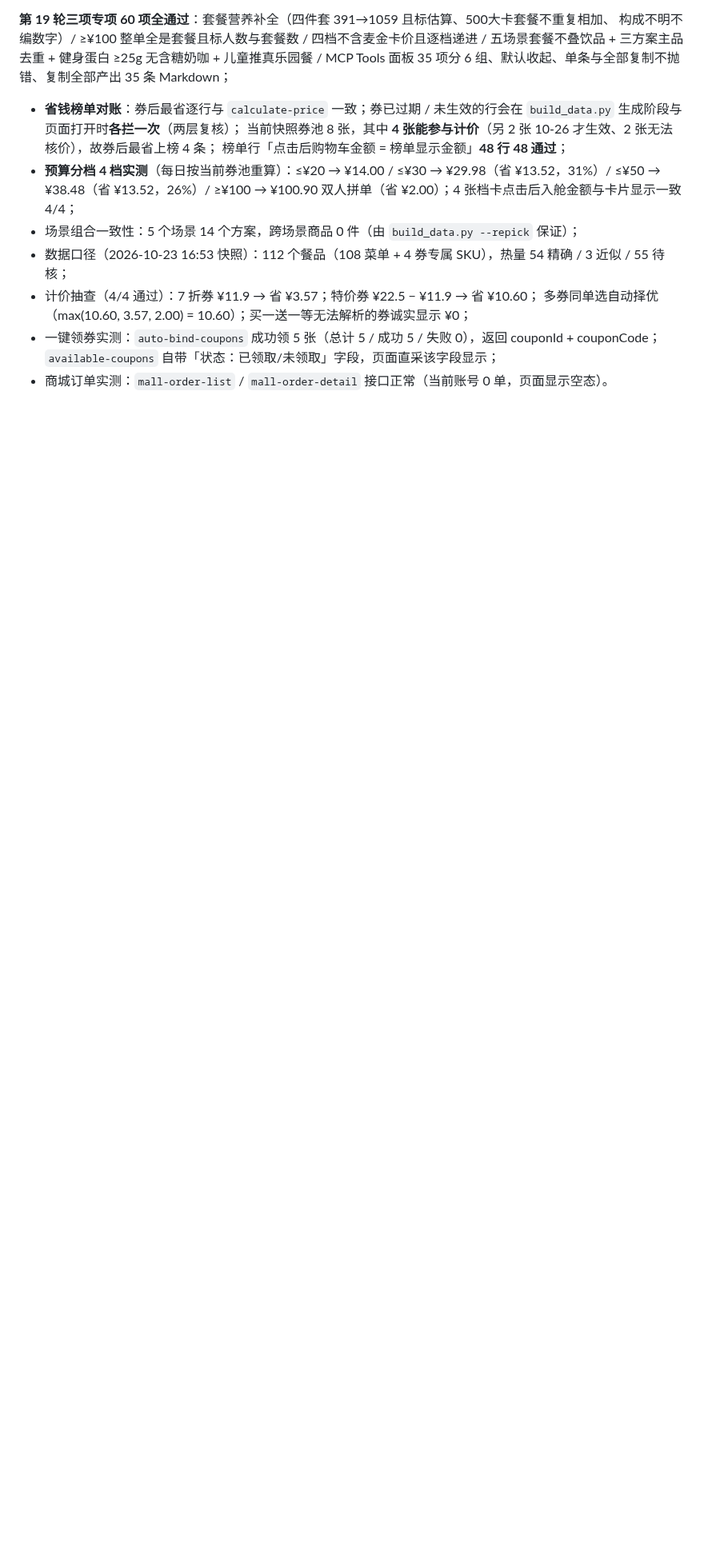
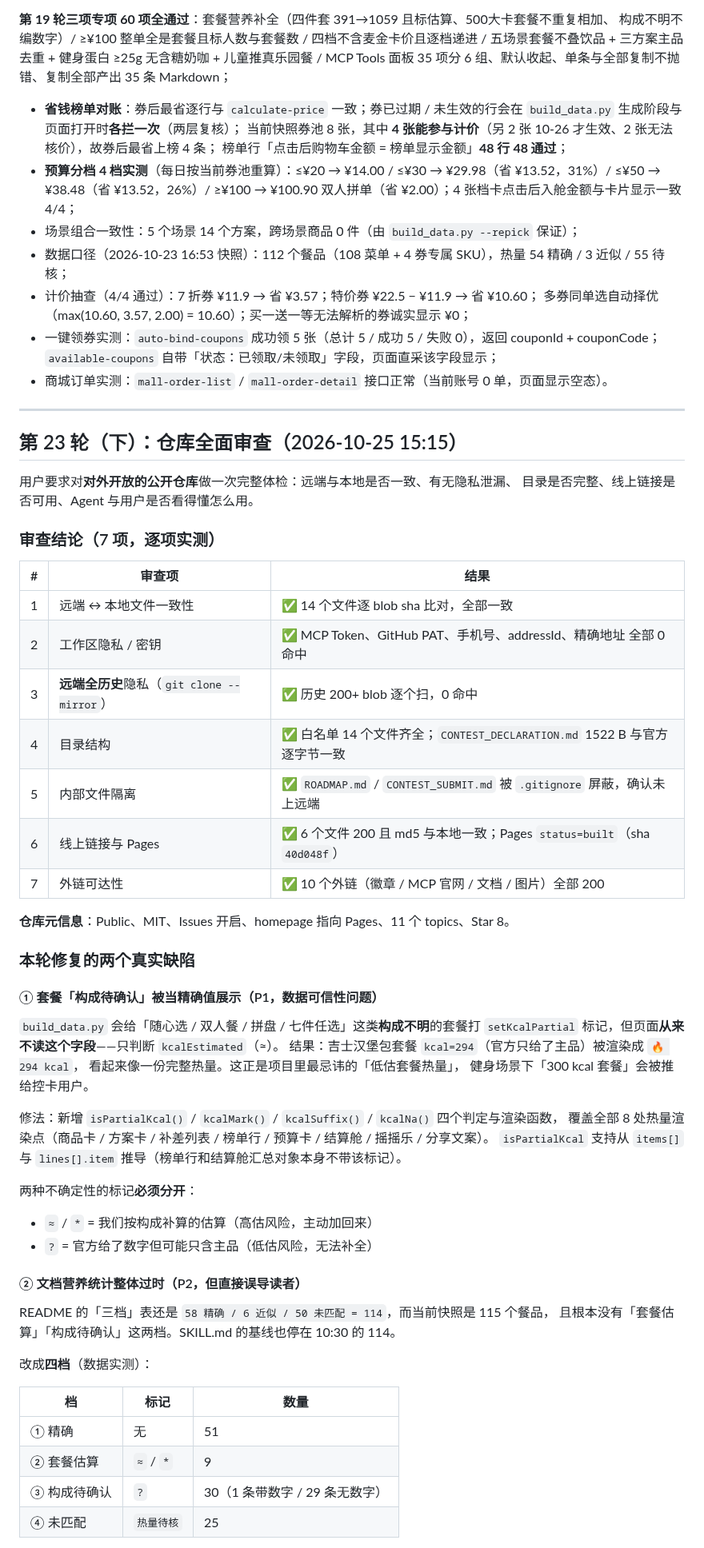
Before and after one commit to Huangxxuan/mcd-savings-skill, a Markdown page: workbuddy.md, the part around one of its changes. Shown at 80% size. Drawn GitHub-style; blank space fills up the shorter version.

```diff
--- a/workbuddy.md
+++ b/workbuddy.md
@@ -620,3 +620,57 @@ JS 对 id 的 82 处引用 **0 缺失**、Python 与内联 JS 编译通过；隐
 - 一键领券实测：`auto-bind-coupons` 成功领 5 张（总计 5 / 成功 5 / 失败 0），返回 couponId + couponCode；
   `available-coupons` 自带「状态：已领取/未领取」字段，页面直采该字段显示；
 - 商城订单实测：`mall-order-list` / `mall-order-detail` 接口正常（当前账号 0 单，页面显示空态）。
+
+---
+
+## 第 23 轮（下）：仓库全面审查（2026-10-25 15:15）
+
+用户要求对**对外开放的公开仓库**做一次完整体检：远端与本地是否一致、有无隐私泄漏、
+目录是否完整、线上链接是否可用、Agent 与用户是否看得懂怎么用。
+
+### 审查结论（7 项，逐项实测）
+
+| # | 审查项 | 结果 |
+|---|---|---|
+| 1 | 远端 ↔ 本地文件一致性 | ✅ 14 个文件逐 blob sha 比对，全部一致 |
+| 2 | 工作区隐私 / 密钥 | ✅ MCP Token、GitHub PAT、手机号、addressId、精确地址 全部 0 命中 |
+| 3 | **远端全历史**隐私（`git clone --mirror`） | ✅ 历史 200+ blob 逐个扫，0 命中 |
+| 4 | 目录结构 | ✅ 白名单 14 个文件齐全；`CONTEST_DECLARATION.md` 1522 B 与官方逐字节一致 |
+| 5 | 内部文件隔离 | ✅ `ROADMAP.md` / `CONTEST_SUBMIT.md` 被 `.gitignore` 屏蔽，确认未上远端 |
+| 6 | 线上链接与 Pages | ✅ 6 个文件 200 且 md5 与本地一致；Pages `status=built`（sha `40d048f`） |
+| 7 | 外链可达性 | ✅ 10 个外链（徽章 / MCP 官网 / 文档 / 图片）全部 200 |
+
+**仓库元信息**：Public、MIT、Issues 开启、homepage 指向 Pages、11 个 topics、Star 8。
+
+### 本轮修复的两个真实缺陷
+
+#### ① 套餐「构成待确认」被当精确值展示（P1，数据可信性问题）
+
+`build_data.py` 会给「随心选 / 双人餐 / 拼盘 / 七件任选」这类**构成不明**的套餐打
+`setKcalPartial` 标记，但页面**从来不读这个字段**——只判断 `kcalEstimated`（≈）。
+结果：吉士汉堡包套餐 `kcal=294`（官方只给了主品）被渲染成 `🔥 294 kcal`，
+看起来像一份完整热量。这正是项目里最忌讳的「低估套餐热量」，
+健身场景下「300 kcal 套餐」会被推给控卡用户。
+
+修法：新增 `isPartialKcal()` / `kcalMark()` / `kcalSuffix()` / `kcalNa()` 四个判定与渲染函数，
+覆盖全部 8 处热量渲染点（商品卡 / 方案卡 / 补差列表 / 榜单行 / 预算卡 / 结算舱 / 摇摇乐 / 分享文案）。
+`isPartialKcal` 支持从 `items[]` 与 `lines[].item` 推导（榜单行和结算舱汇总对象本身不带该标记）。
+
+两种不确定性的标记**必须分开**：
+- `≈` / `*` = 我们按构成补算的估算（高估风险，主动加回来）
+- `?` = 官方给了数字但可能只含主品（低估风险，无法补全）
+
+#### ② 文档营养统计整体过时（P2，但直接误导读者）
+
+README 的「三档」表还是 `58 精确 / 6 近似 / 50 未匹配 = 114`，而当前快照是 115 个餐品，
+且根本没有「套餐估算」「构成待确认」这两档。SKILL.md 的基线也停在 10:30 的 114。
+
+改成**四档**（数据实测）：
+
+| 档 | 标记 | 数量 |
+| --- | --- | --- |
+| ① 精确 | 无 | 51 |
+| ② 套餐估算 | `≈` / `*` | 9 |
+| ③ 构成待确认 | `?` | 30（1 条带数字 / 29 条无数字） |
+| ④ 未匹配 | `热量待核` | 25 |
+
```
Also changed, not shown: other parts of workbuddy.md (+32 -0 lines).
